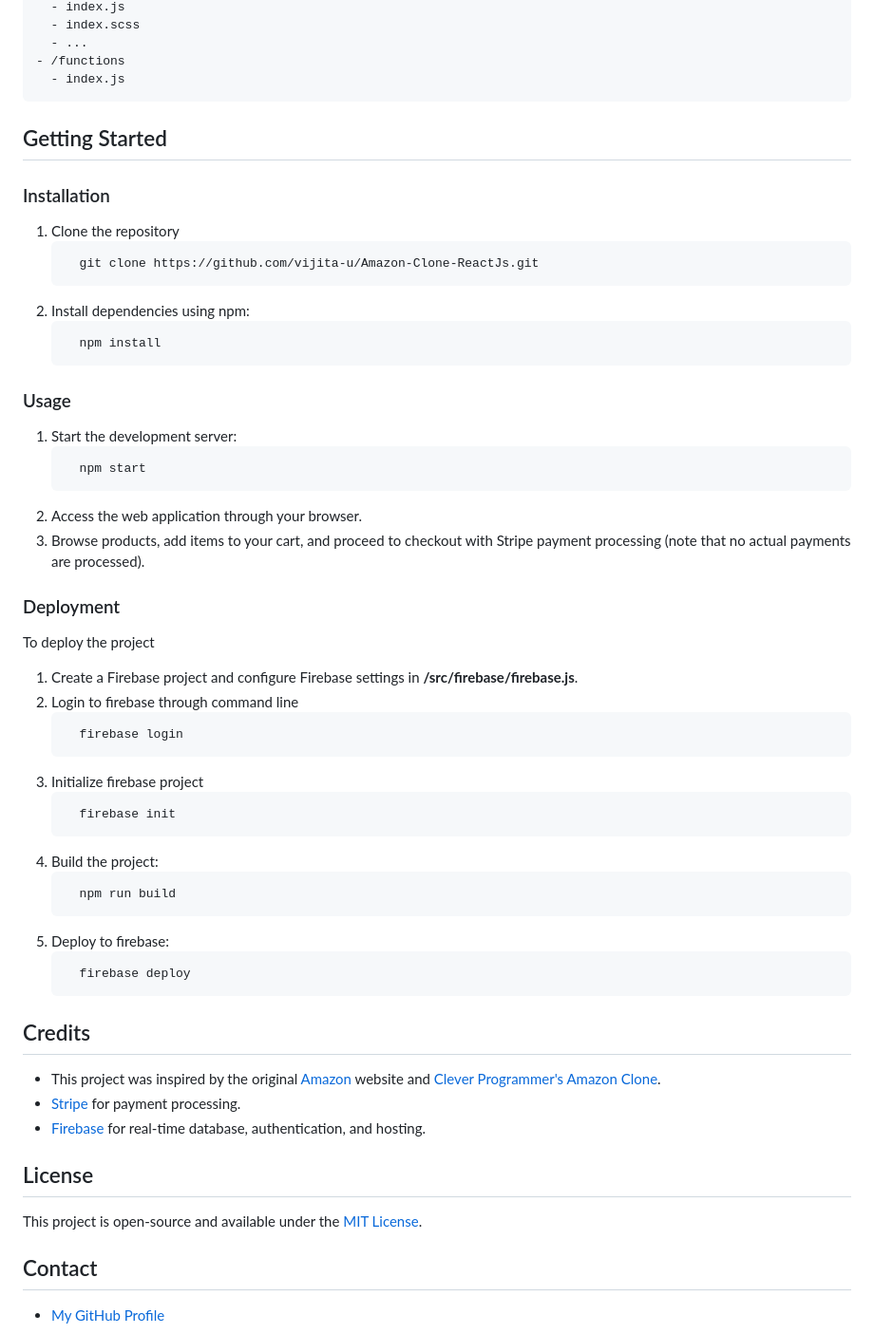
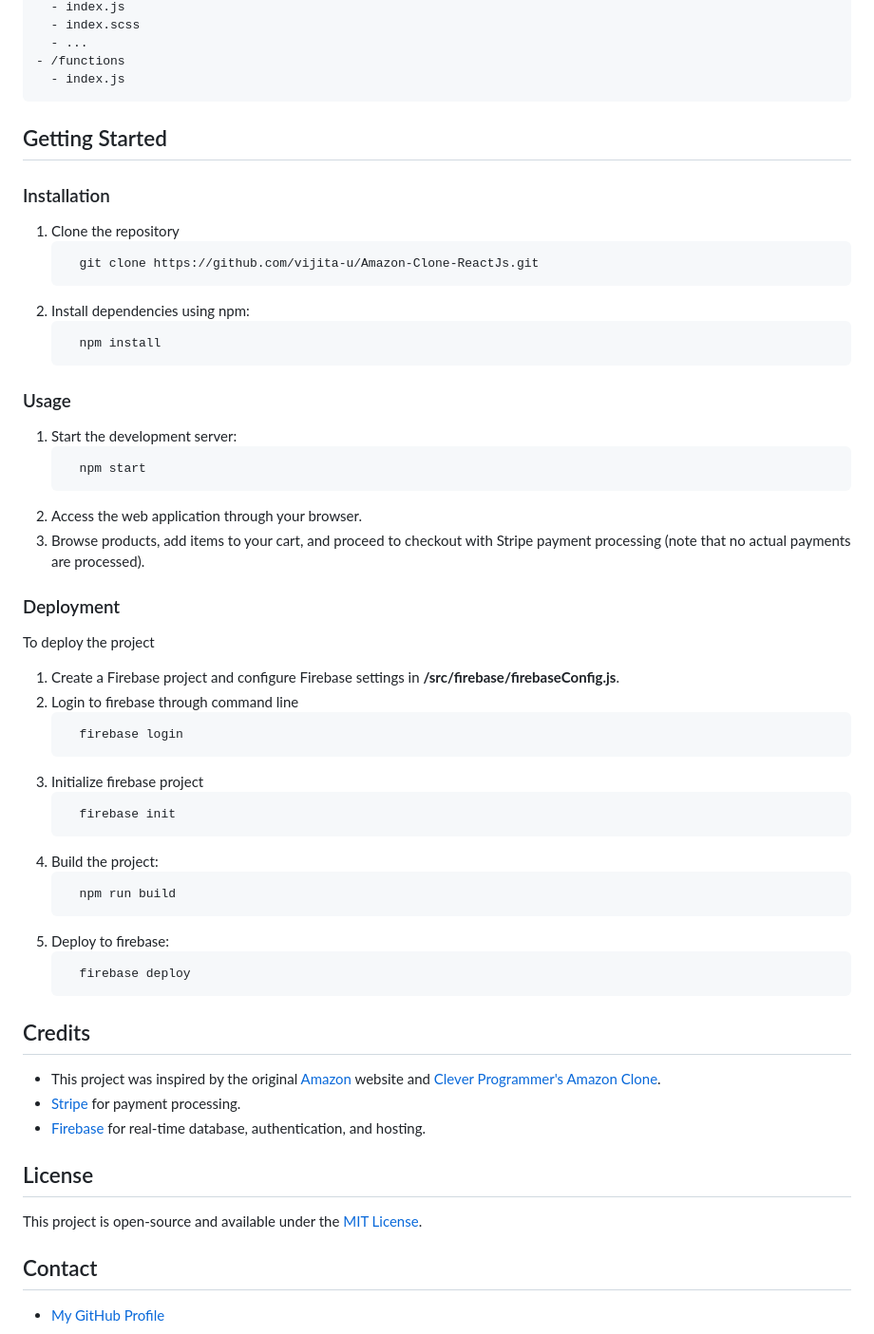
Before and after one commit to vijita-u/Amazon-Clone-ReactJs, a Markdown page: README.md, the part around one of its changes. Shown at 95% size. Drawn GitHub-style.

````diff
--- a/README.md
+++ b/README.md
@@ -46,6 +54,8 @@ This project is a full-stack Amazon clone web application built with cutting-edg
 - /functions
   - index.js
 ```
+
+
 ## Getting Started
 
 ### Installation
@@ -58,6 +68,7 @@ This project is a full-stack Amazon clone web application built with cutting-edg
      npm install
    ```
 
+
 ### Usage
 1. Start the development server:
    ```
@@ -66,10 +77,11 @@ This project is a full-stack Amazon clone web application built with cutting-edg
 2. Access the web application through your browser.
 3. Browse products, add items to your cart, and proceed to checkout with Stripe payment processing (note that no actual payments are processed).
 
+
 ### Deployment
 To deploy the project
 
-1. Create a Firebase project and configure Firebase settings in **/src/firebase/firebase.js**.
+1. Create a Firebase project and configure Firebase settings in **/src/firebase/firebaseConfig.js**.
 2. Login to firebase through command line
    ```
      firebase login
@@ -87,14 +99,17 @@ To deploy the project
      firebase deploy
    ```
 
+
 ## Credits
 
 - This project was inspired by the original [Amazon](https://www.amazon.in/) website and [Clever Programmer's Amazon Clone](https://youtu.be/RDV3Z1KCBvo?si=SjWWBUACja1FFplC).
 - [Stripe](https://stripe.com/en-in) for payment processing.
 - [Firebase](https://firebase.google.com/) for real-time database, authentication, and hosting.
 
+
 ## License
 This project is open-source and available under the [MIT License]().
+
 
 ## Contact
 - [My GitHub Profile](https://github.com/vijita-u)
````
Also changed, not shown: other parts of README.md (+8 -0 lines).
